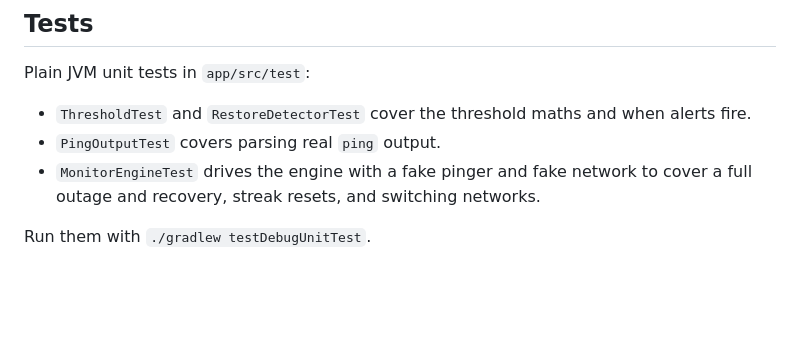
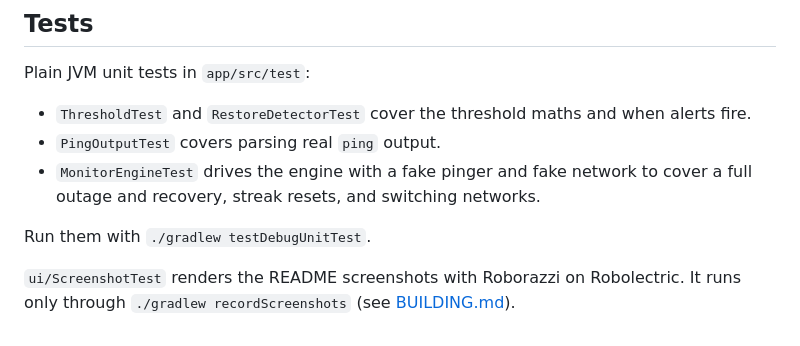
Before and after one commit to martinsaul/pingback, a Markdown page: docs/ARCHITECTURE.md, the part around the change. Drawn GitHub-style; blank space fills up the shorter version.

```diff
--- a/docs/ARCHITECTURE.md
+++ b/docs/ARCHITECTURE.md
@@ -81,3 +81,6 @@ Plain JVM unit tests in `app/src/test`:
   and recovery, streak resets, and switching networks.
 
 Run them with `./gradlew testDebugUnitTest`.
+
+`ui/ScreenshotTest` renders the README screenshots with Roborazzi on Robolectric. It runs only
+through `./gradlew recordScreenshots` (see [BUILDING.md](BUILDING.md#screenshots)).
```
Also changed, not shown: README.md (+15 -0 lines), docs/BUILDING.md (+13 -0 lines), docs/screenshots/offline.png (added), docs/screenshots/online.png (added), docs/screenshots/recovering.png (added), docs/screenshots/settings.png (added), docs/screenshots/stopped.png (added), 2 other files.
